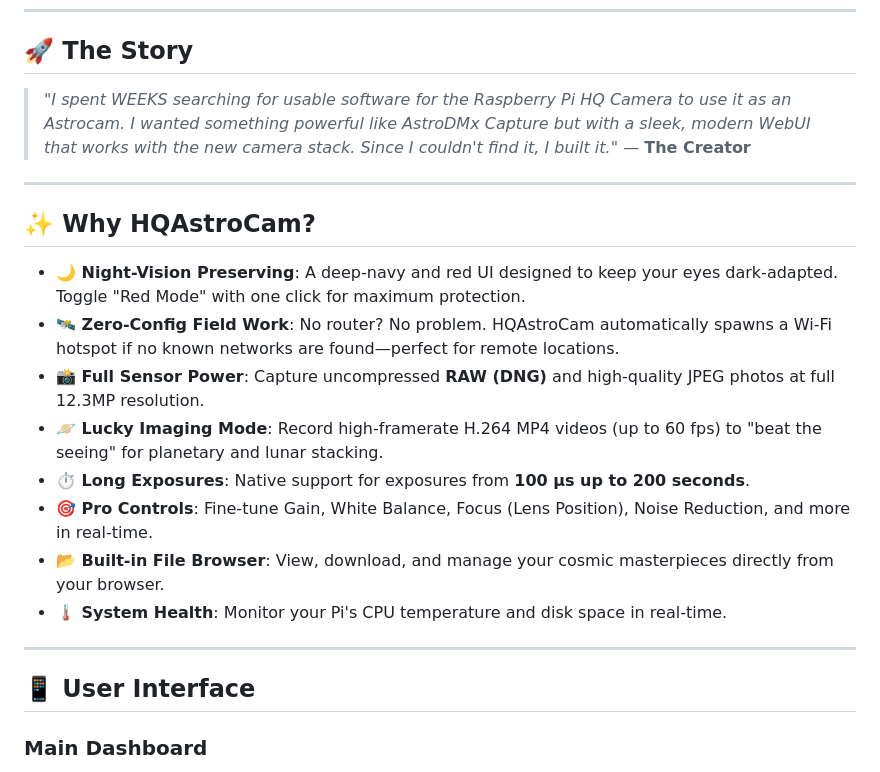
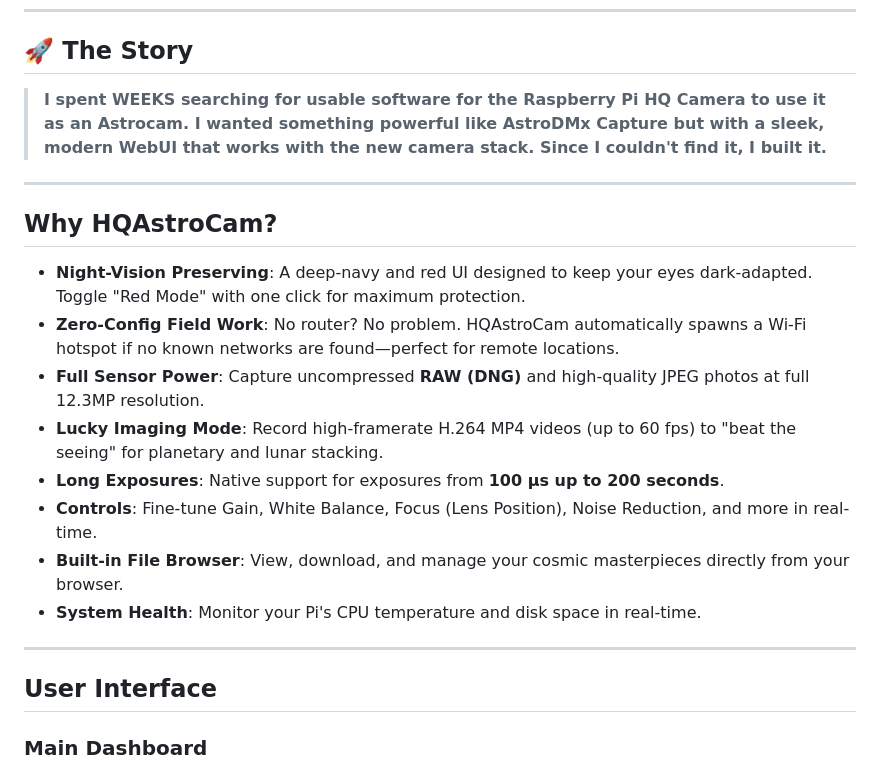
Before and after one commit to ProfessorQuantumUniverse/HQAstroCam, a Markdown page: README.md, the part around one of its changes. Drawn GitHub-style.

```diff
--- a/README.md
+++ b/README.md
@@ -12,24 +12,24 @@ HQAstroCam is a purpose-built web application designed for the **Raspberry Pi HQ
 ---
 
 ## 🚀 The Story
-> *"I spent WEEKS searching for usable software for the Raspberry Pi HQ Camera to use it as an Astrocam. I wanted something powerful like AstroDMx Capture but with a sleek, modern WebUI that works with the new camera stack. Since I couldn't find it, I built it."* — **The Creator**
+> **I spent WEEKS searching for usable software for the Raspberry Pi HQ Camera to use it as an Astrocam. I wanted something powerful like AstroDMx Capture but with a sleek, modern WebUI that works with the new camera stack. Since I couldn't find it, I built it.**
 
 ---
 
-## ✨ Why HQAstroCam?
+## Why HQAstroCam?
 
-- **🌙 Night-Vision Preserving**: A deep-navy and red UI designed to keep your eyes dark-adapted. Toggle "Red Mode" with one click for maximum protection.
-- **🛰️ Zero-Config Field Work**: No router? No problem. HQAstroCam automatically spawns a Wi-Fi hotspot if no known networks are found—perfect for remote locations.
-- **📸 Full Sensor Power**: Capture uncompressed **RAW (DNG)** and high-quality JPEG photos at full 12.3MP resolution.
-- **🪐 Lucky Imaging Mode**: Record high-framerate H.264 MP4 videos (up to 60 fps) to "beat the seeing" for planetary and lunar stacking.
-- **⏱️ Long Exposures**: Native support for exposures from **100 µs up to 200 seconds**.
-- **🎯 Pro Controls**: Fine-tune Gain, White Balance, Focus (Lens Position), Noise Reduction, and more in real-time.
-- **📂 Built-in File Browser**: View, download, and manage your cosmic masterpieces directly from your browser.
-- **🌡️ System Health**: Monitor your Pi's CPU temperature and disk space in real-time.
+- **Night-Vision Preserving**: A deep-navy and red UI designed to keep your eyes dark-adapted. Toggle "Red Mode" with one click for maximum protection.
+- **Zero-Config Field Work**: No router? No problem. HQAstroCam automatically spawns a Wi-Fi hotspot if no known networks are found—perfect for remote locations.
+- **Full Sensor Power**: Capture uncompressed **RAW (DNG)** and high-quality JPEG photos at full 12.3MP resolution.
+- **Lucky Imaging Mode**: Record high-framerate H.264 MP4 videos (up to 60 fps) to "beat the seeing" for planetary and lunar stacking.
+- **Long Exposures**: Native support for exposures from **100 µs up to 200 seconds**.
+- **Controls**: Fine-tune Gain, White Balance, Focus (Lens Position), Noise Reduction, and more in real-time.
+- **Built-in File Browser**: View, download, and manage your cosmic masterpieces directly from your browser.
+- **System Health**: Monitor your Pi's CPU temperature and disk space in real-time.
 
 ---
 
-## 📱 User Interface
+## User Interface
 
 ### Main Dashboard
 The sleek dashboard provides all controls at your fingertips, with a live low-latency MJPEG preview.
```
Also changed, not shown: other parts of README.md (+16 -14 lines).
